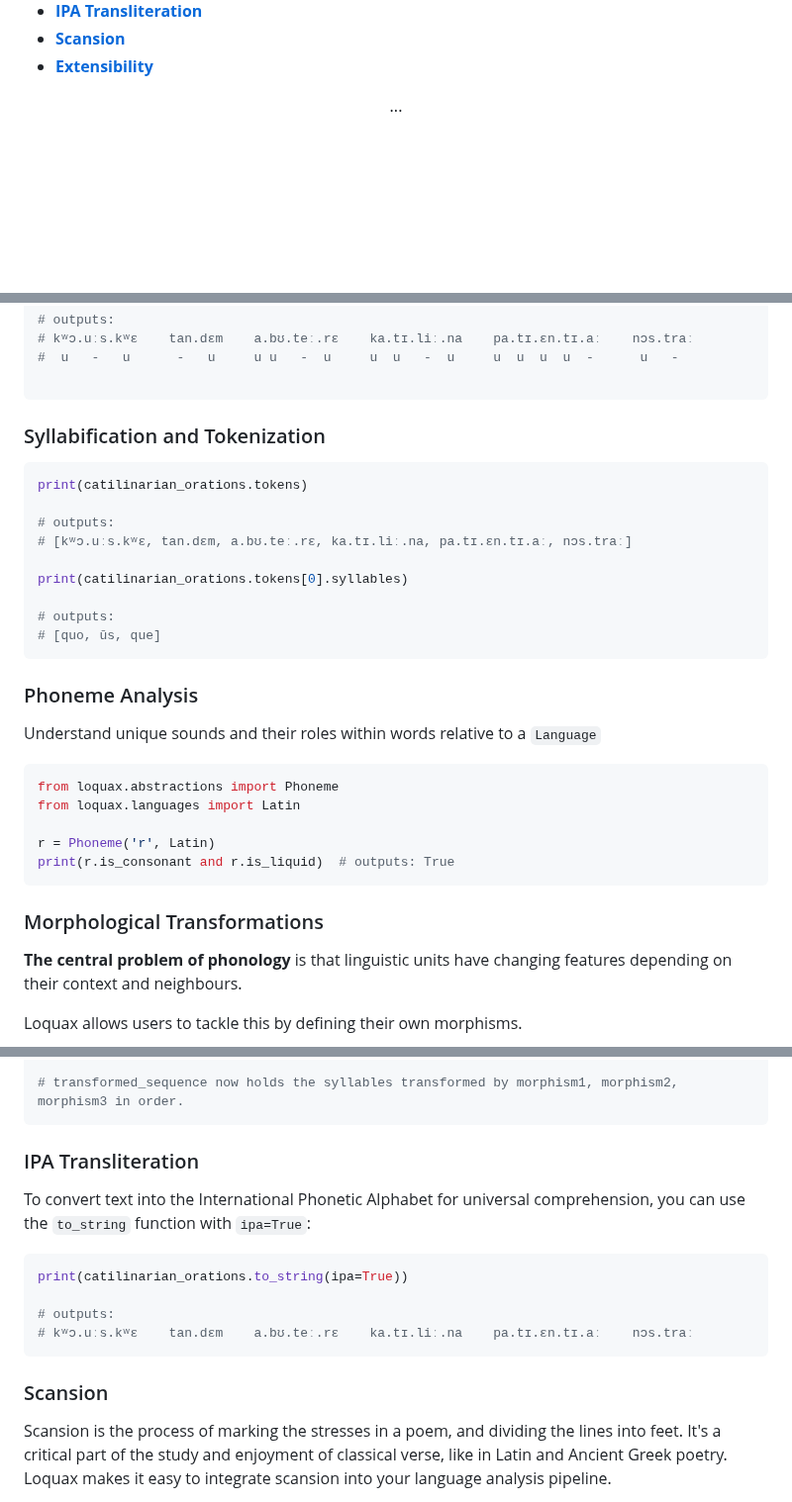
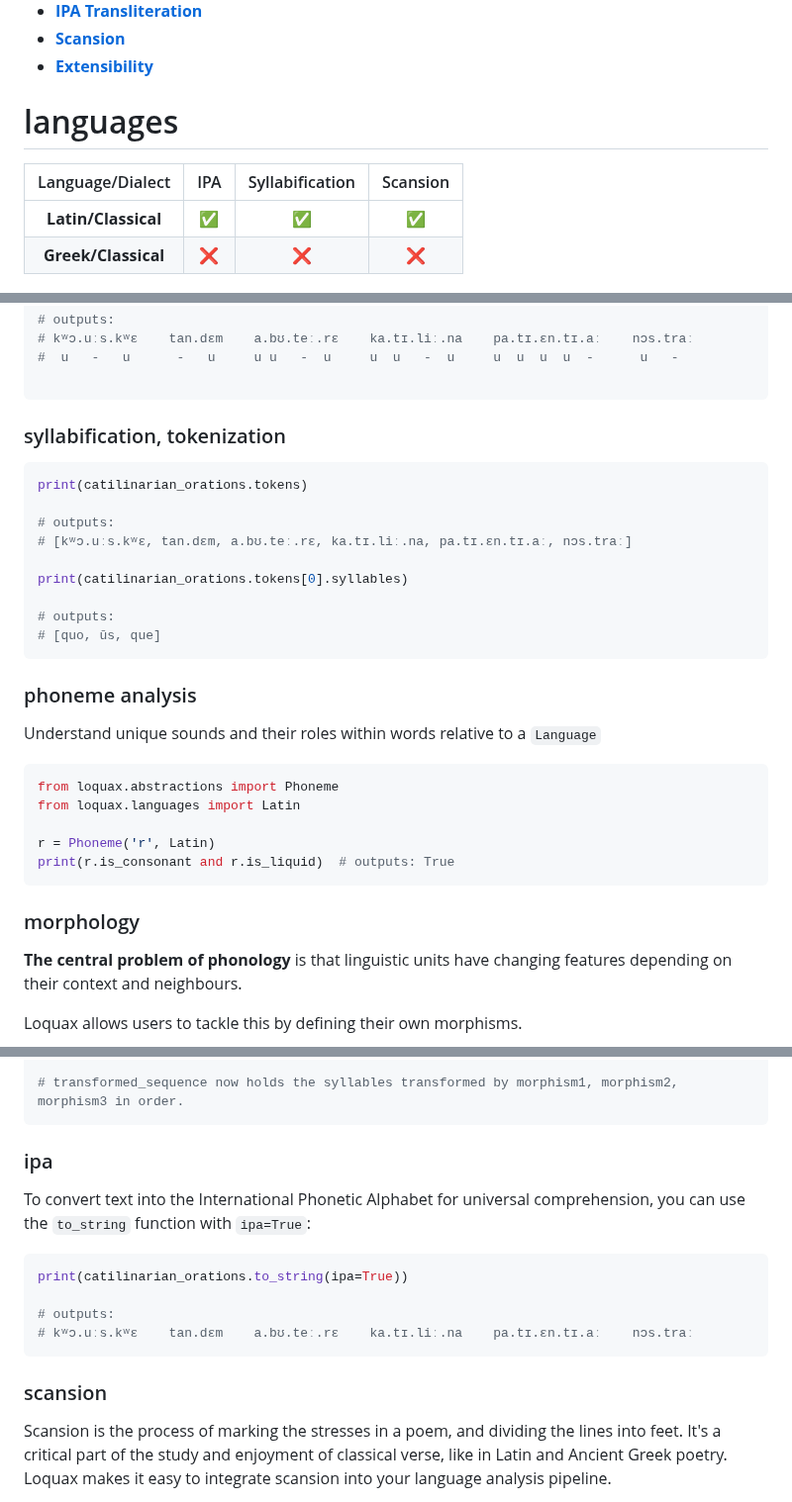
Before and after one commit to mattlianje/loquax, a Markdown page: README.md, 3 parts joined by grey strips. Shown at 99% size. Drawn GitHub-style; blank space fills up the shorter version.

````diff
--- a/README.md
+++ b/README.md
@@ -24,10 +19,12 @@ Loquax, (Latin for "chatty"), is an <b><i>extensible</i></b> zero-dependency, FP
 - [**Scansion**](#scansion)
 - [**Extensibility**](#extensibility)
 
-<p align="center">
-...
+# languages
+| Language/Dialect       | IPA    | Syllabification | Scansion |
+|:----------------------:|:------:|:---------------:|:--------:|
+| **Latin/Classical**    | ✅     | ✅              | ✅       |
+| **Greek/Classical**    | ❌     | ❌              | ❌       |
 
-</p>
 
 <p align="center">
 <a href="https://nargothrond.xyz/loquax">
@@ -52,7 +49,7 @@ print(catilinarian_orations.to_string(ipa=True, scansion=True))
 #  u   -   u      -   u     u u   -  u     u  u   -  u     u  u  u  u  -      u   -
 
 ```
-### Syllabification and Tokenization
+### syllabification, tokenization
 ```python
 print(catilinarian_orations.tokens)
 
@@ -65,7 +62,7 @@ print(catilinarian_orations.tokens[0].syllables)
 # [quo, ūs, que]
 ```
 
-### Phoneme Analysis
+### phoneme analysis
 Understand unique sounds and their roles within words relative to a `Language`
 ```python
 from loquax.abstractions import Phoneme
@@ -75,7 +72,7 @@ r = Phoneme('r', Latin)
 print(r.is_consonant and r.is_liquid)  # outputs: True
 ```
 
-### Morphological Transformations
+### morphology
 **The central problem of phonology** is that linguistic units have changing features depending on their context and neighbours.
 
 Loquax allows users to tackle this by defining their own morphisms.
@@ -114,7 +111,7 @@ transformed_sequence = morphism_store.apply_all(syllables_sequence)
 # transformed_sequence now holds the syllables transformed by morphism1, morphism2, morphism3 in order.
 ```
 
-### IPA Transliteration
+### ipa
 To convert text into the International Phonetic Alphabet for universal comprehension,
 you can use the `to_string` function with `ipa=True`:
 ```python
@@ -124,7 +121,7 @@ print(catilinarian_orations.to_string(ipa=True))
 # kʷɔ.uːs.kʷɛ    tan.dɛm    a.bʊ.teː.rɛ    ka.tɪ.liː.na    pa.tɪ.ɛn.tɪ.aː    nɔs.traː
 ```
 
-### Scansion
+### scansion
 Scansion is the process of marking the stresses in a poem, and dividing the lines into feet.
 It's a critical part of the study and enjoyment of classical verse, like in Latin and Ancient Greek poetry.
 Loquax makes it easy to integrate scansion into your language analysis pipeline.
````
Also changed, not shown: other parts of README.md (+2 -7 lines).
